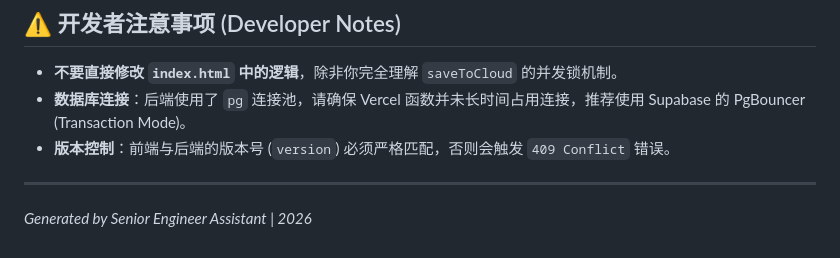
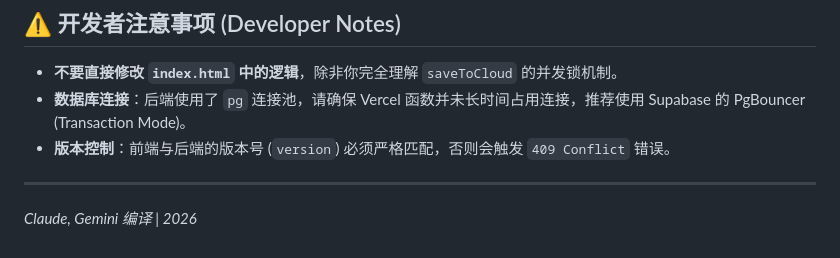
Before and after one commit to combodevy/question-site, a Markdown page: README.md, the part around the change. Drawn GitHub-style.

Commit message:
Update footer text in README.md

```diff
--- a/README.md
+++ b/README.md
@@ -178,4 +178,4 @@ create table sync_logs (
 
 ---
 
-*Generated by Senior Engineer Assistant | 2026*
+*Claude, Gemini 编译  | 2026*
```
